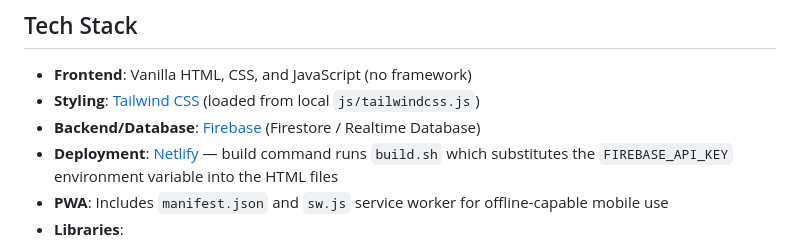
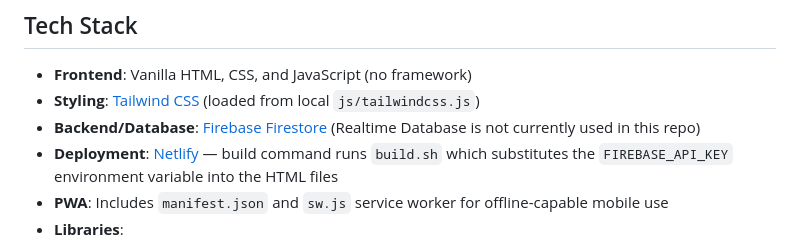
Before and after one commit to pako200586-eng/Apptolva, a Markdown page: .github/copilot-instructions.md, the part around the change. GitHub-like rendering.

Commit message:
Apply suggestions from code review
Co-authored-by: Copilot Autofix powered by AI <175728472+Copilot@users.noreply.github.com>

```diff
--- a/.github/copilot-instructions.md
+++ b/.github/copilot-instructions.md
@@ -28,7 +28,7 @@ netlify.toml         # Netlify deployment configuration
 
 - **Frontend**: Vanilla HTML, CSS, and JavaScript (no framework)
 - **Styling**: [Tailwind CSS](https://tailwindcss.com/) (loaded from local `js/tailwindcss.js`)
-- **Backend/Database**: [Firebase](https://firebase.google.com/) (Firestore / Realtime Database)
+- **Backend/Database**: [Firebase Firestore](https://firebase.google.com/docs/firestore) (Realtime Database is not currently used in this repo)
 - **Deployment**: [Netlify](https://netlify.com/) — build command runs `build.sh` which substitutes the `FIREBASE_API_KEY` environment variable into the HTML files
 - **PWA**: Includes `manifest.json` and `sw.js` service worker for offline-capable mobile use
 - **Libraries**:
```
